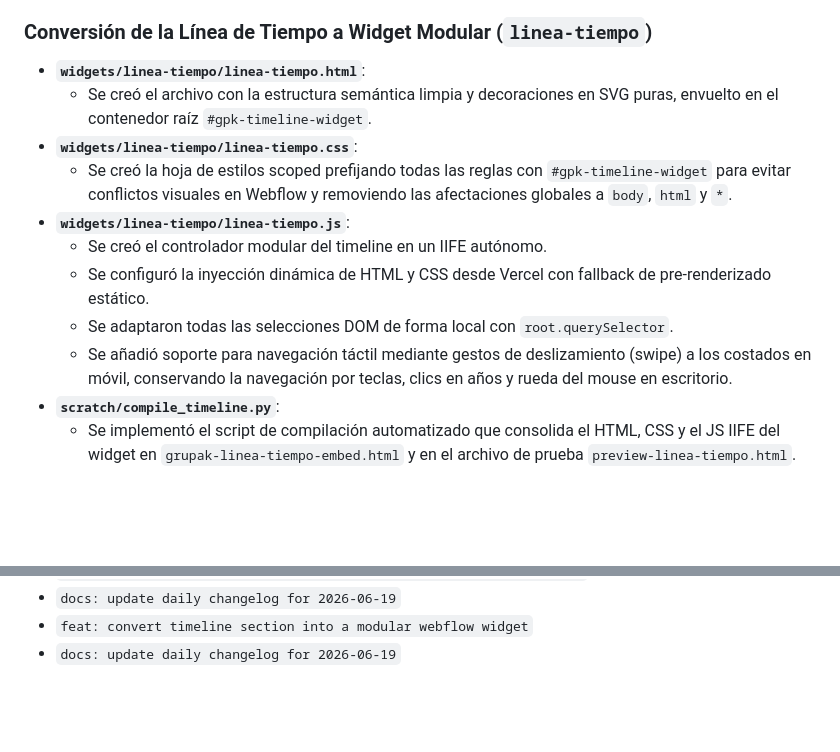
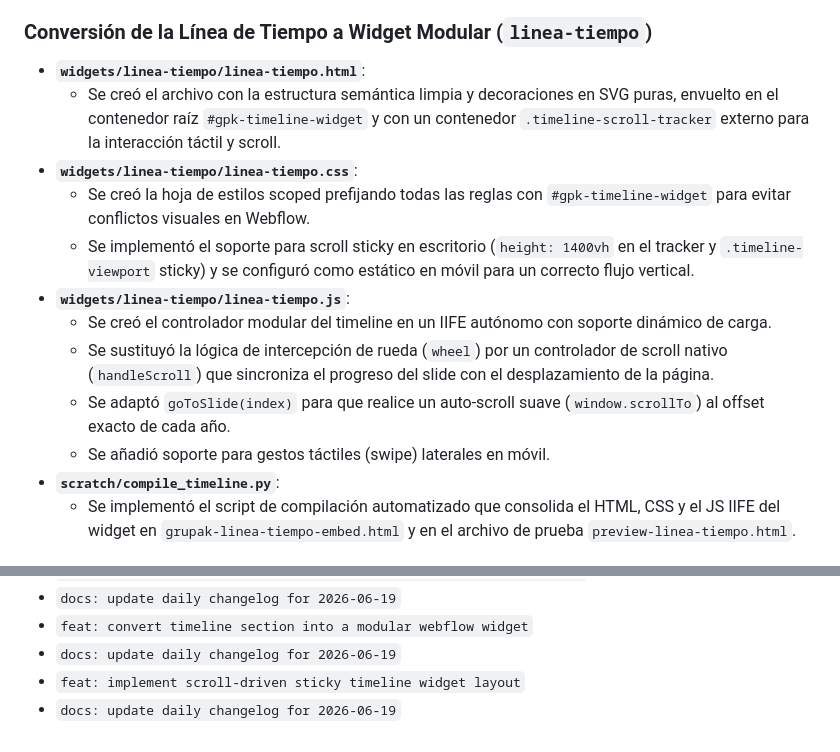
Before and after one commit to JorgeVexus/grupak-widgets, a Markdown page: changelogs/2026-06-19.md, 2 parts joined by grey strips. Drawn GitHub-style; blank space fills up the shorter version.

Commit message:
docs: update daily changelog for 2026-06-19

```diff
--- a/changelogs/2026-06-19.md
+++ b/changelogs/2026-06-19.md
@@ -89,14 +89,15 @@ En esta sesión se revirtió primero el repositorio al commit `3c3a726ea6717e174
 
 ### Conversión de la Línea de Tiempo a Widget Modular (`linea-tiempo`)
 - **`widgets/linea-tiempo/linea-tiempo.html`**:
-  - Se creó el archivo con la estructura semántica limpia y decoraciones en SVG puras, envuelto en el contenedor raíz `#gpk-timeline-widget`.
+  - Se creó el archivo con la estructura semántica limpia y decoraciones en SVG puras, envuelto en el contenedor raíz `#gpk-timeline-widget` y con un contenedor `.timeline-scroll-tracker` externo para la interacción táctil y scroll.
 - **`widgets/linea-tiempo/linea-tiempo.css`**:
-  - Se creó la hoja de estilos scoped prefijando todas las reglas con `#gpk-timeline-widget` para evitar conflictos visuales en Webflow y removiendo las afectaciones globales a `body`, `html` y `*`.
+  - Se creó la hoja de estilos scoped prefijando todas las reglas con `#gpk-timeline-widget` para evitar conflictos visuales en Webflow.
+  - Se implementó el soporte para scroll sticky en escritorio (`height: 1400vh` en el tracker y `.timeline-viewport` sticky) y se configuró como estático en móvil para un correcto flujo vertical.
 - **`widgets/linea-tiempo/linea-tiempo.js`**:
-  - Se creó el controlador modular del timeline en un IIFE autónomo.
-  - Se configuró la inyección dinámica de HTML y CSS desde Vercel con fallback de pre-renderizado estático.
-  - Se adaptaron todas las selecciones DOM de forma local con `root.querySelector`.
-  - Se añadió soporte para navegación táctil mediante gestos de deslizamiento (swipe) a los costados en móvil, conservando la navegación por teclas, clics en años y rueda del mouse en escritorio.
+  - Se creó el controlador modular del timeline en un IIFE autónomo con soporte dinámico de carga.
+  - Se sustituyó la lógica de intercepción de rueda (`wheel`) por un controlador de scroll nativo (`handleScroll`) que sincroniza el progreso del slide con el desplazamiento de la página.
+  - Se adaptó `goToSlide(index)` para que realice un auto-scroll suave (`window.scrollTo`) al offset exacto de cada año.
+  - Se añadió soporte para gestos táctiles (swipe) laterales en móvil.
 - **`scratch/compile_timeline.py`**:
   - Se implementó el script de compilación automatizado que consolida el HTML, CSS y el JS IIFE del widget en `grupak-linea-tiempo-embed.html` y en el archivo de prueba `preview-linea-tiempo.html`.
 
@@ -119,3 +120,5 @@ En esta sesión se revirtió primero el repositorio al commit `3c3a726ea6717e174
 - `docs: update daily changelog for 2026-06-19`
 - `feat: convert timeline section into a modular webflow widget`
 - `docs: update daily changelog for 2026-06-19`
+- `feat: implement scroll-driven sticky timeline widget layout`
+- `docs: update daily changelog for 2026-06-19`
```
